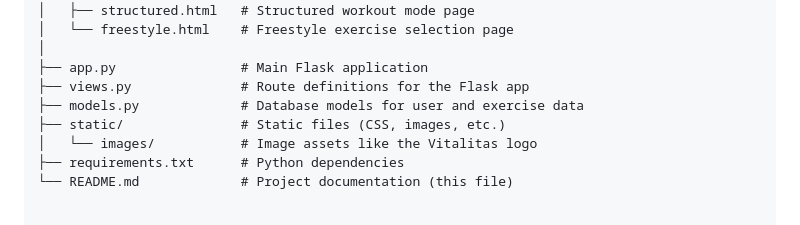
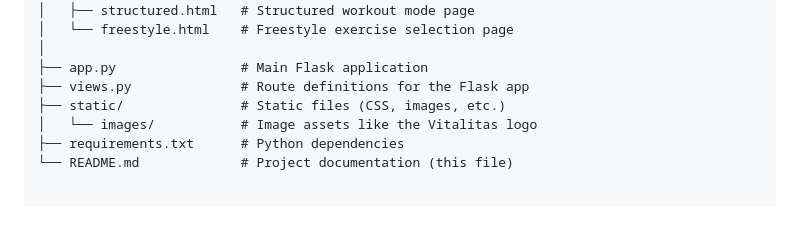
Before and after one commit to jkangj/Gym-project, a Markdown page: README.md, the part around the change. GitHub-like rendering.

```diff
--- a/README.md
+++ b/README.md
@@ -114,7 +114,6 @@ vitalitas/
 │
 ├── app.py                # Main Flask application
 ├── views.py              # Route definitions for the Flask app
-├── models.py             # Database models for user and exercise data
 ├── static/               # Static files (CSS, images, etc.)
 │   └── images/           # Image assets like the Vitalitas logo
 ├── requirements.txt      # Python dependencies
```
